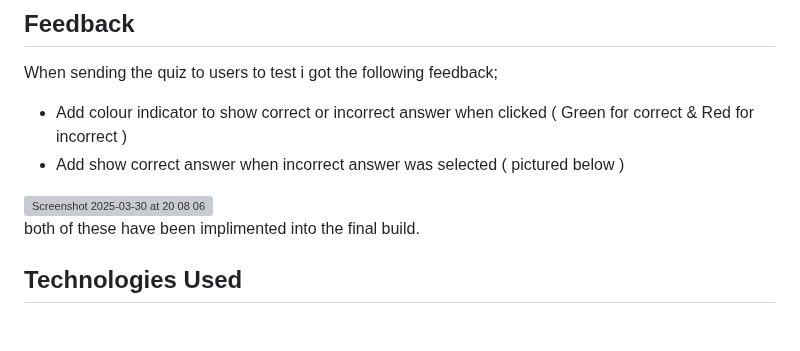
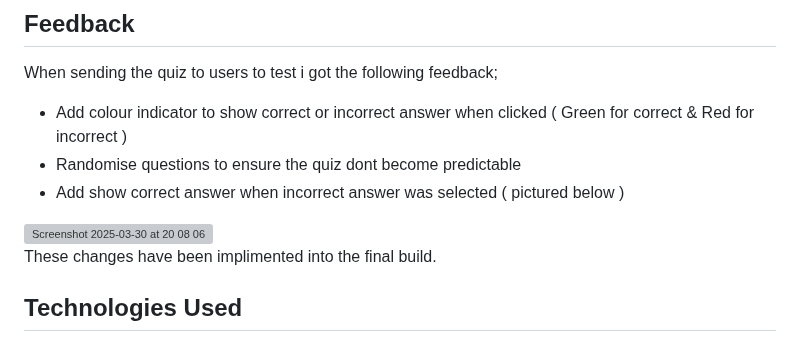
Before and after one commit to markh55/Dart-Quiz, a Markdown page: README.md, the part around the change. Rendered like a GitHub page; grey boxes are pictures that could not be loaded.

Commit message:
Added more feedback received to the feedback section

```diff
--- a/README.md
+++ b/README.md
@@ -119,10 +119,11 @@ Once on the pages site I would ensure the following settings were applied;
 
  When sending the quiz to users to test i got the following feedback;
  * Add colour indicator to show correct or incorrect answer when clicked ( Green for correct & Red for incorrect )
+ * Randomise questions to ensure the quiz dont become predictable
  * Add show correct answer when incorrect answer was selected ( pictured below )
   <img width="1777" alt="Screenshot 2025-03-30 at 20 08 06" src="https://github.com/user-attachments/assets/31e9c2c2-eabf-4160-be11-4b7e5b203f69" />
 
-  both of these have been implimented into the final build.
+  These changes have been implimented into the final build.
 
 
 
```
